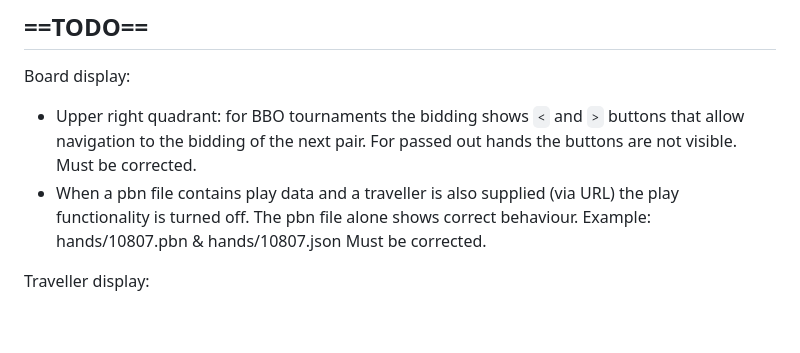
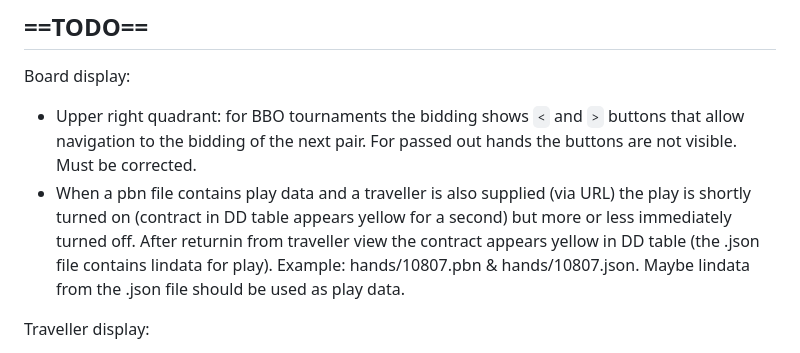
Before and after one commit to krtschil/BSOL, a Markdown page: README.md, the part around the change. Drawn GitHub-style; blank space fills up the shorter version.

Commit message:
Refined to TODO section

```diff
--- a/README.md
+++ b/README.md
@@ -125,9 +125,10 @@ freshness, HTML validity, and the XML smoke test.
 Board display:
 - Upper right quadrant: for BBO tournaments the bidding shows `<` and `>` buttons that allow navigation to
 the bidding of the next pair. For passed out hands the buttons are not visible. Must be corrected.
-- When a pbn file contains play data and a traveller is also supplied (via URL) the play functionality is turned off.
-The pbn file alone shows correct behaviour. Example: hands/10807.pbn & hands/10807.json
-Must be corrected.
+- When a pbn file contains play data and a traveller is also supplied (via URL) the play is shortly turned on
+(contract in DD table appears yellow for a second) but more or less immediately turned off.
+After returnin from traveller view the contract appears yellow in DD table (the .json file contains lindata for play).
+Example: hands/10807.pbn & hands/10807.json. Maybe lindata from the .json file should be used as play data.
 
 Traveller display:
 - Hover popup of opponent's pair number is always misplaced far above the table. Should be
```
